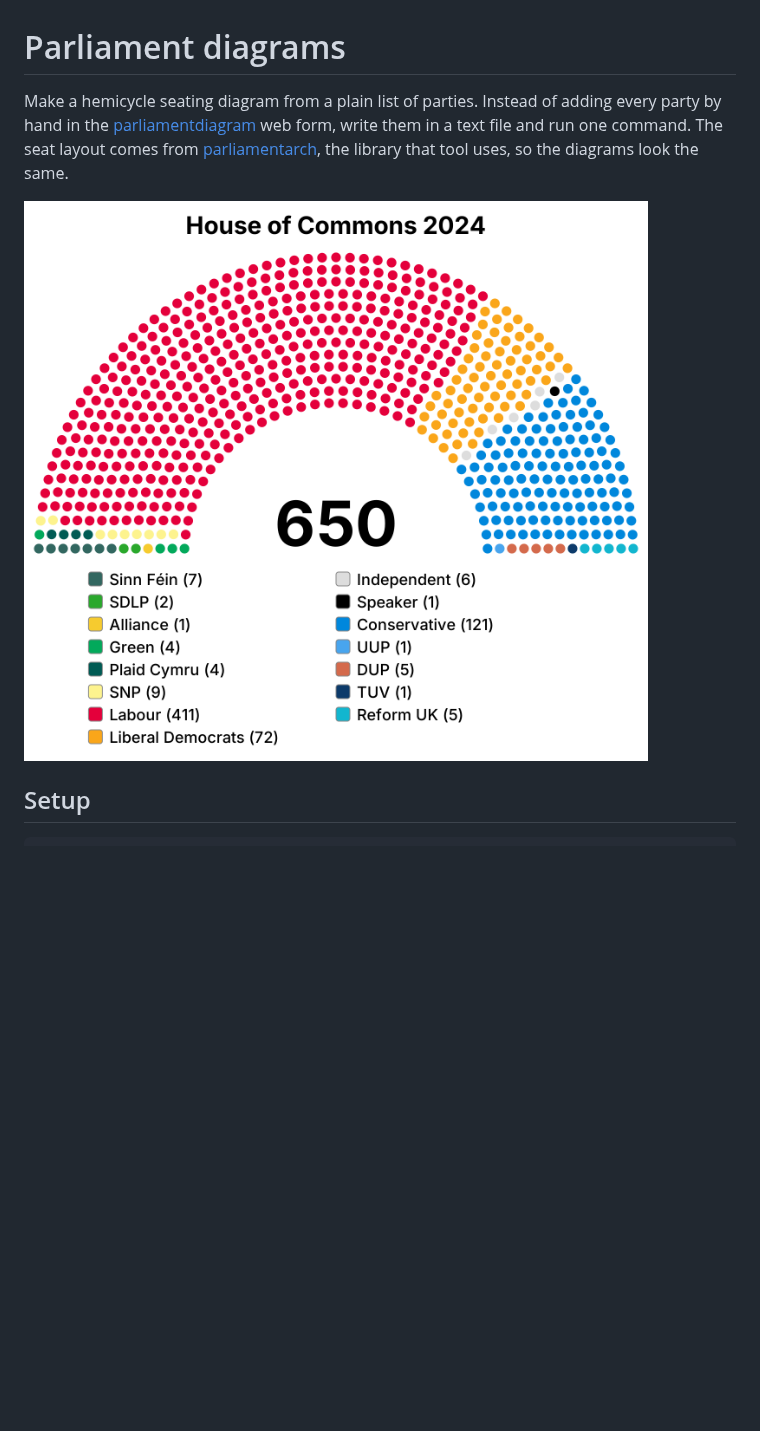
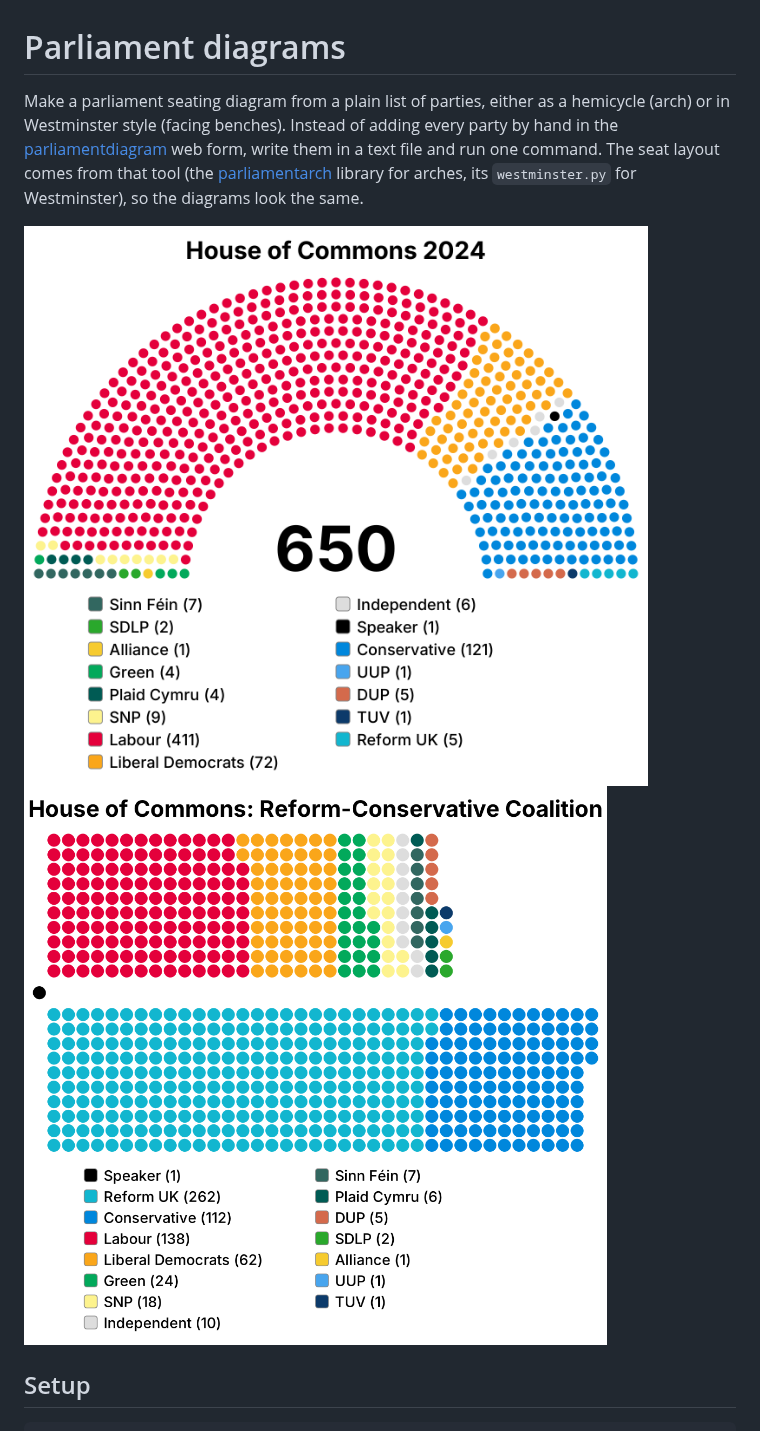
Before and after one commit to yechezkelbinstok-dev/Parliament, a Markdown page: README.md, the part around one of its changes. GitHub-like rendering; pictures changed too: diagrams/uk-reform-coalition.png; blank space fills up the shorter version.

```diff
--- a/README.md
+++ b/README.md
@@ -1,12 +1,14 @@
 # Parliament diagrams
 
-Make a hemicycle seating diagram from a plain list of parties. Instead of
+Make a parliament seating diagram from a plain list of parties, either as a
+hemicycle (arch) or in Westminster style (facing benches). Instead of
 adding every party by hand in the [parliamentdiagram](https://github.com/slashme/parliamentdiagram)
 web form, write them in a text file and run one command. The seat layout comes
-from [parliamentarch](https://pypi.org/project/parliamentarch/), the library
-that tool uses, so the diagrams look the same.
+from that tool (the [parliamentarch](https://pypi.org/project/parliamentarch/)
+library for arches, its `westminster.py` for Westminster), so the diagrams look the same.
 
-![Example](diagrams/uk-2024.png)
+![Arch example](diagrams/uk-2024.png)
+![Westminster example](diagrams/uk-reform-coalition.png)
 
 ## Setup
 
```
Also changed, not shown: other parts of README.md (+36 -0 lines), 6 other files.
